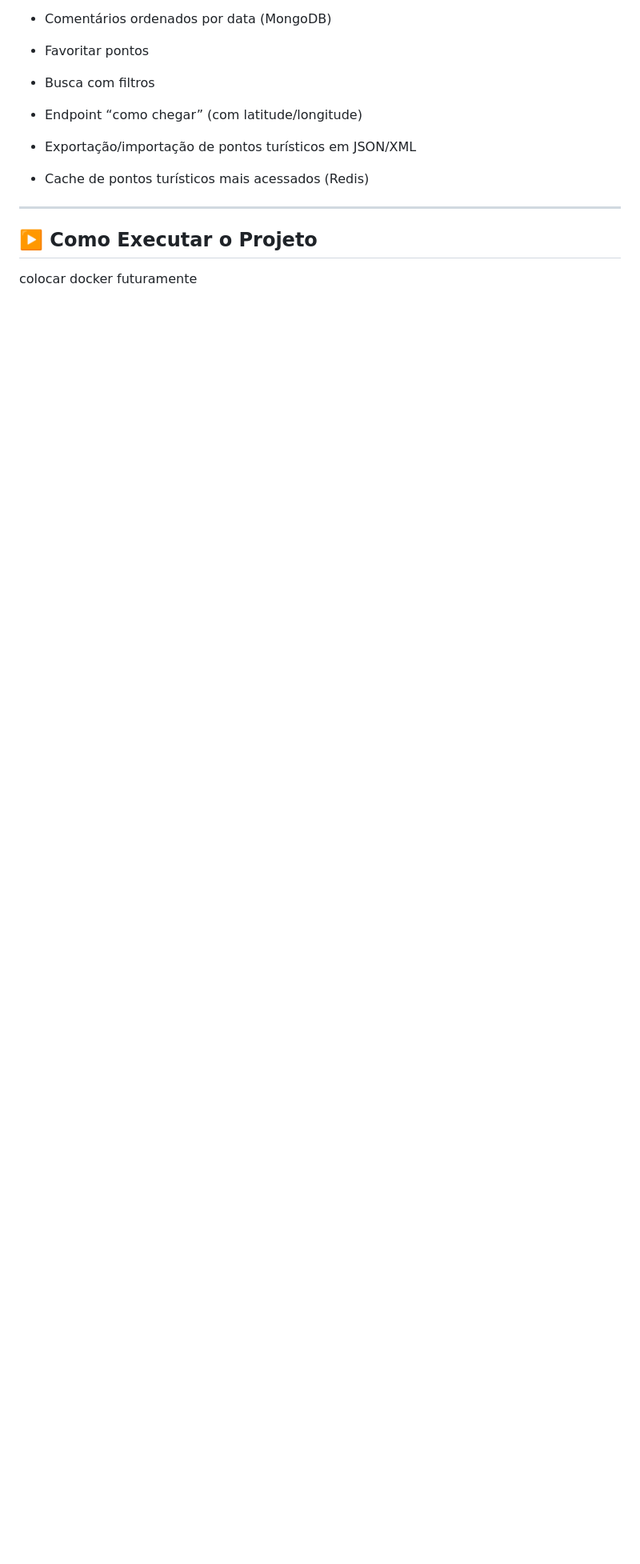
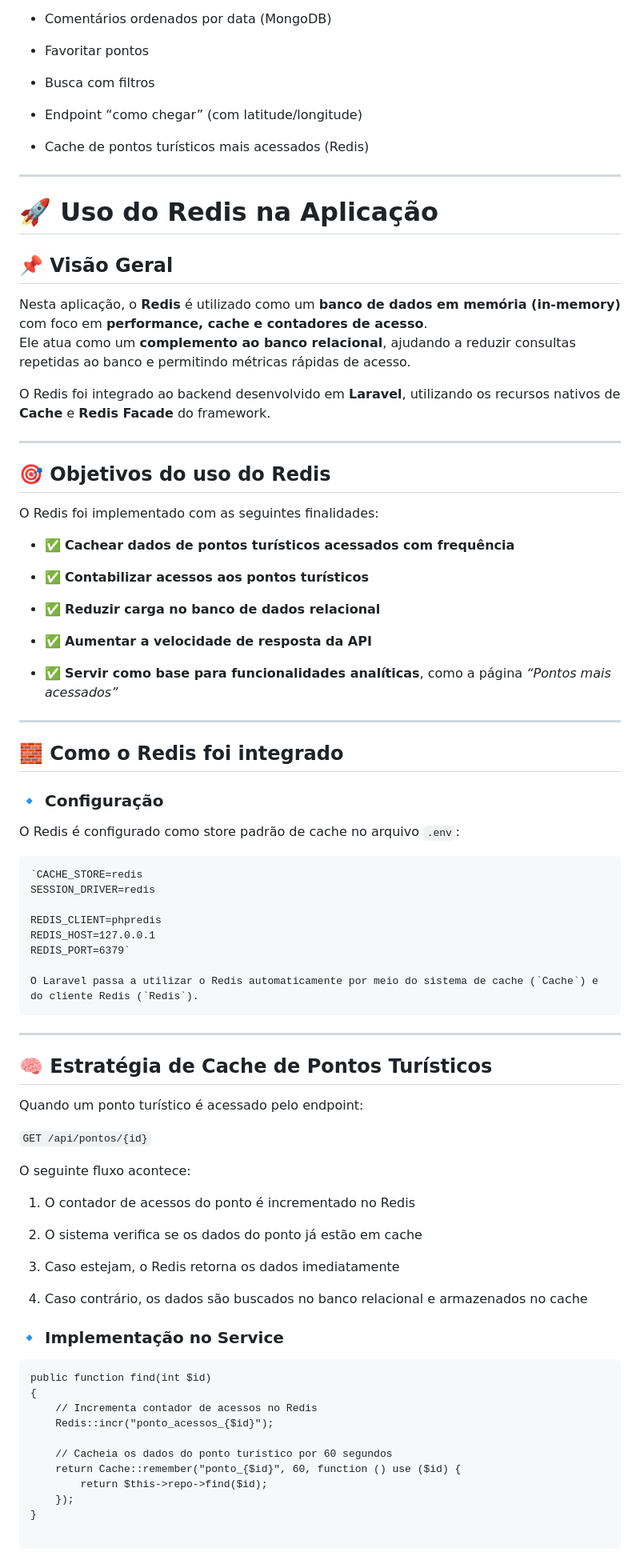
Before and after one commit to cmVitor/sistema-web-turismo, a Markdown page: README.md, the part around the change printed below. Shown: that part at 80% size. Rendered like a GitHub page; blank space fills up the shorter version.

Commit message:
update readme com explicação sobre REDIS

`````diff
--- a/README.md
+++ b/README.md
@@ -108,14 +108,83 @@ O documento exige **Relacional + NoSQL + Cache**, e todos foram atendidos:
 
 -   Endpoint “como chegar” (com latitude/longitude)
 
--   Exportação/importação de pontos turísticos em JSON/XML
-
 -   Cache de pontos turísticos mais acessados (Redis)
 
+----------
+# 🚀 Uso do Redis na Aplicação
+
+## 📌 Visão Geral
+
+Nesta aplicação, o **Redis** é utilizado como um **banco de dados em memória (in-memory)** com foco em **performance, cache e contadores de acesso**.
+Ele atua como um **complemento ao banco relacional**, ajudando a reduzir consultas repetidas ao banco e permitindo métricas rápidas de acesso.
+
+O Redis foi integrado ao backend desenvolvido em **Laravel**, utilizando os recursos nativos de **Cache** e **Redis Facade** do framework.
+
+----------
+
+## 🎯 Objetivos do uso do Redis
+
+O Redis foi implementado com as seguintes finalidades:
+
+-   ✅ **Cachear dados de pontos turísticos acessados com frequência**
+
+-   ✅ **Contabilizar acessos aos pontos turísticos**
+
+-   ✅ **Reduzir carga no banco de dados relacional**
+
+-   ✅ **Aumentar a velocidade de resposta da API**
+
+-   ✅ **Servir como base para funcionalidades analíticas**, como a página _“Pontos mais acessados”_
 
 
 ----------
 
-## ▶️ Como Executar o Projeto
+## 🧱 Como o Redis foi integrado
 
-colocar docker futuramente
+### 🔹 Configuração
+
+O Redis é configurado como store padrão de cache no arquivo `.env`:
+````
+`CACHE_STORE=redis
+SESSION_DRIVER=redis
+
+REDIS_CLIENT=phpredis
+REDIS_HOST=127.0.0.1
+REDIS_PORT=6379`
+
+O Laravel passa a utilizar o Redis automaticamente por meio do sistema de cache (`Cache`) e do cliente Redis (`Redis`).
+````
+----------
+
+## 🧠 Estratégia de Cache de Pontos Turísticos
+
+Quando um ponto turístico é acessado pelo endpoint:
+
+`GET /api/pontos/{id}`
+
+O seguinte fluxo acontece:
+
+1.  O contador de acessos do ponto é incrementado no Redis
+
+2.  O sistema verifica se os dados do ponto já estão em cache
+
+3.  Caso estejam, o Redis retorna os dados imediatamente
+
+4.  Caso contrário, os dados são buscados no banco relacional e armazenados no cache
+
+
+### 🔹 Implementação no Service
+````
+public function find(int $id)
+{
+    // Incrementa contador de acessos no Redis
+    Redis::incr("ponto_acessos_{$id}");
+
+    // Cacheia os dados do ponto turístico por 60 segundos
+    return Cache::remember("ponto_{$id}", 60, function () use ($id) {
+        return $this->repo->find($id);
+    });
+}
+
+````
+
`````
Also changed, not shown: other parts of README.md (+102 -0 lines).
